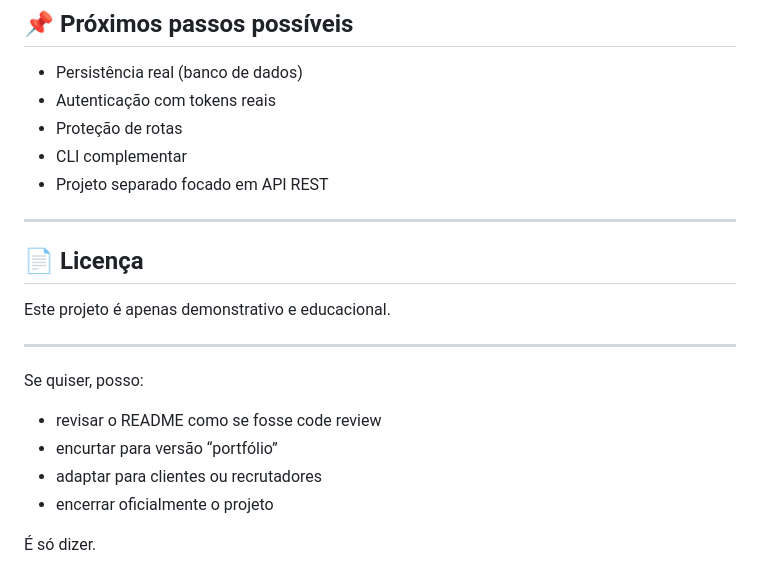
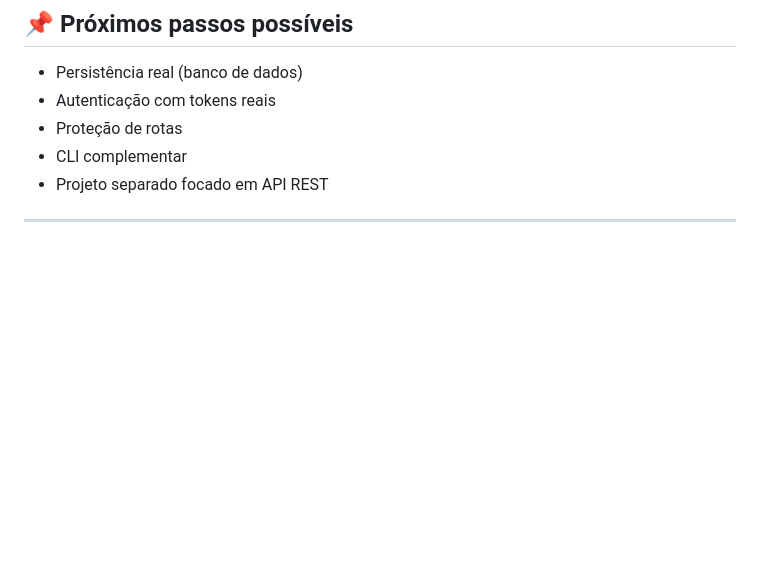
Before and after one commit to mjucimara/go-login-clean, a Markdown page: README.md, the part around the change. Drawn GitHub-style; blank space fills up the shorter version.

Commit message:
docs: atualiza README com ajustes finais

```diff
--- a/README.md
+++ b/README.md
@@ -186,18 +186,3 @@ Essas decisões são **intencionais**.
 * Projeto separado focado em API REST
 
 ---
-
-## 📄 Licença
-
-Este projeto é apenas demonstrativo e educacional.
-
----
-
-Se quiser, posso:
-
-* revisar o README como se fosse code review
-* encurtar para versão “portfólio”
-* adaptar para clientes ou recrutadores
-* encerrar oficialmente o projeto
-
-É só dizer.
```
